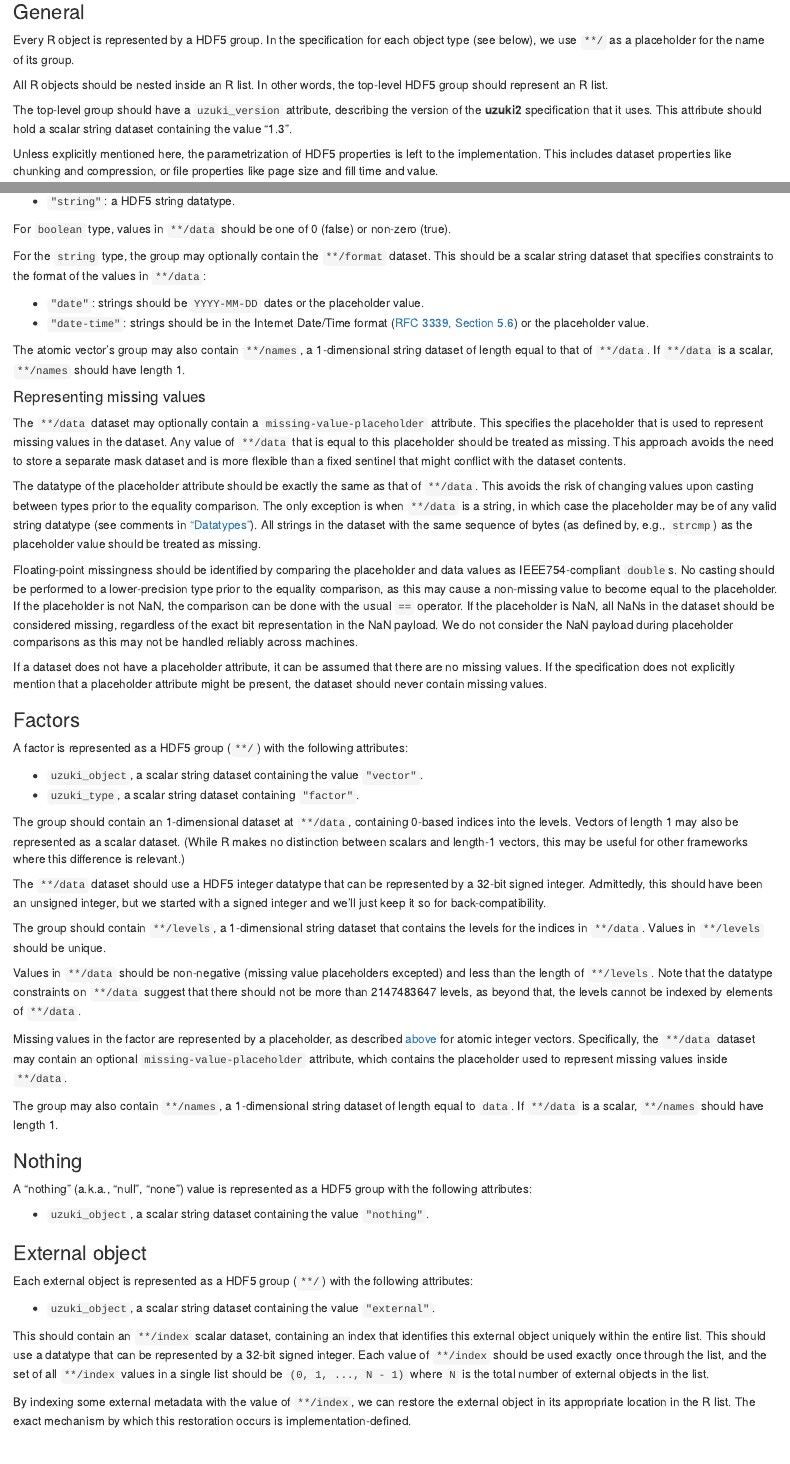
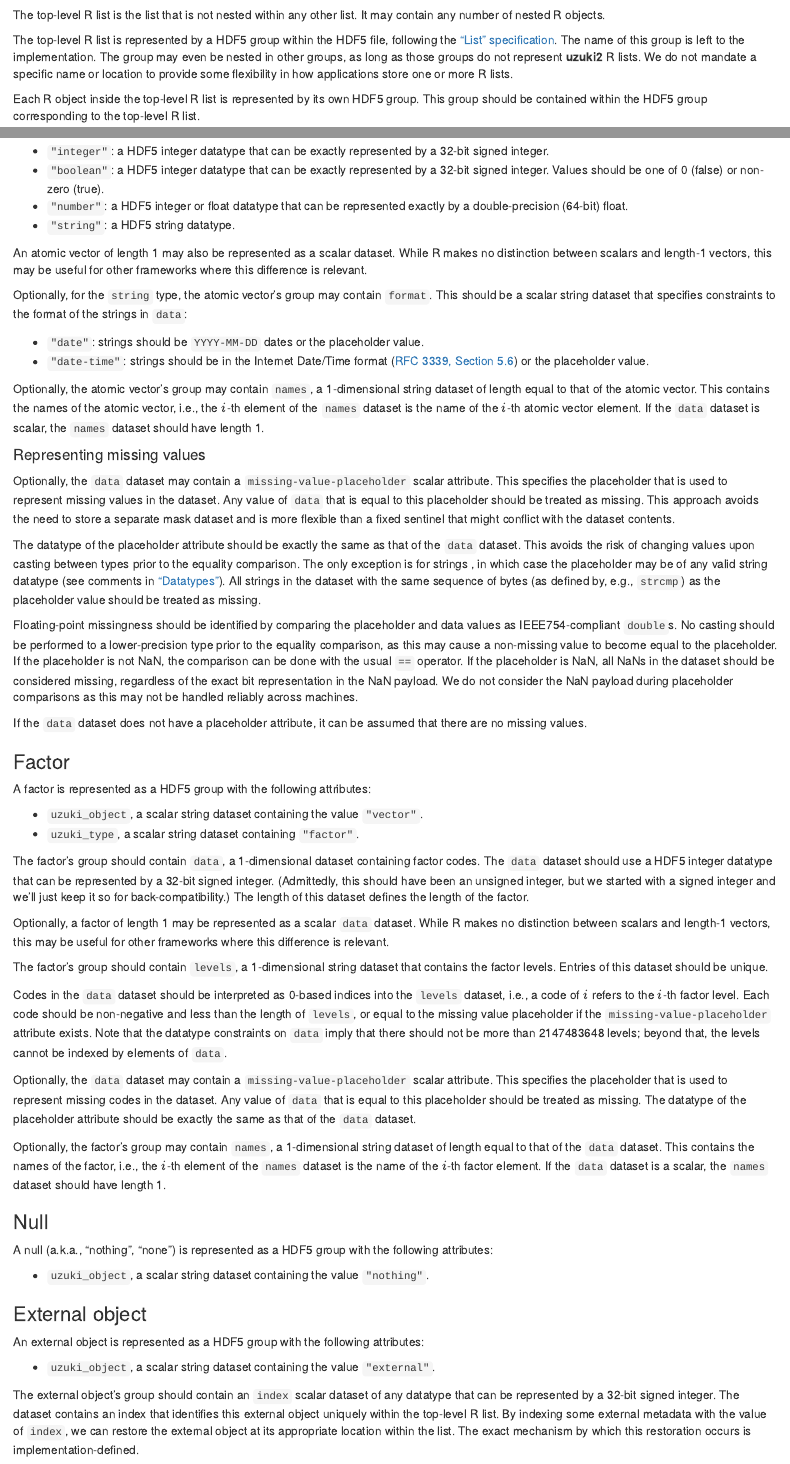
Before and after one commit to ArtifactDB/uzuki2, an R Markdown document (docs/specifications/hdf5.Rmd): the page in a window 1100 px wide, from 130 px down before the commit and from 240 px down after it, and a second part further down, joined at a grey line. Rendered offline with R 4.5, knitr and Pandoc, with nearby package versions.

Commit message:
Tidied up the wording in the HDF5, JSON specifications.
We use more math notation to better distinguish between comments and code.

We also remove the confusing **/ placeholder for each object's group.

````diff
--- a/docs/specifications/hdf5.Rmd
+++ b/docs/specifications/hdf5.Rmd
@@ -13,24 +13,20 @@
 
-### General
+This document contains the **uzuki2** specification for storing an R-style list in a HDF5 file.
 
-Every R object is represented by a HDF5 group.
-In the specification for each object type (see below), we use `**/` as a placeholder for the name of its group.
+## General comments
 
-All R objects should be nested inside an R list.
-In other words, the top-level HDF5 group should represent an R list.
+### File organization
 
-The top-level group should have a `uzuki_version` attribute, describing the version of the **uzuki2** specification that it uses.
-```{r, echo=FALSE, results="asis"}
-if (.version == package_version("1.0")) {
-    cat("This attribute should hold a scalar string dataset containing the value \"1.0\".
-If not present, the version is assumed to be \"1.0\" for back-compatibility purposes.")
-} else {
-    cat("This attribute should hold a scalar string dataset containing the value \"", as.character(.version), "\".", sep="")
-}
-```
+The top-level R list is the list that is not nested within any other list.
+It may contain any number of nested R objects.
 
-Unless explicitly mentioned here, the parametrization of HDF5 properties is left to the implementation.
-This includes dataset properties like chunking and compression, or file properties like page size and fill time and value.
+The top-level R list is represented by a HDF5 group within the HDF5 file, following the ["List" specification](#list).
+The name of this group is left to the implementation.
+The group may even be nested in other groups, as long as those groups do not represent **uzuki2** R lists.
+We do not mandate a specific name or location to provide some flexibility in how applications store one or more R lists.
+
+Each R object inside the top-level R list is represented by its own HDF5 group.
+This group should be contained within the HDF5 group corresponding to the top-level R list.
 
 ### Datatypes
 
@@ -105 +115,4 @@
 
+- `"integer"`: a HDF5 integer datatype that can be exactly represented by a 32-bit signed integer.
+- `"boolean"`: a HDF5 integer datatype that can be exactly represented by a 32-bit signed integer.
+  Values should be one of 0 (false) or non-zero (true).
@@ -124,12 +135,13 @@
 }
 ```
 
-For `boolean` type, values in `**/data` should be one of 0 (false) or non-zero (true).
+An atomic vector of length 1 may also be represented as a scalar dataset.
+While R makes no distinction between scalars and length-1 vectors, this may be useful for other frameworks where this difference is relevant.
 
 ```{r, echo=FALSE, results="asis"}
 if (.version >= package_version("1.1")) {
-    cat('For the `string` type, the group may optionally contain the `**/format` dataset.
-This should be a scalar string dataset that specifies constraints to the format of the values in `**/data`:
+    cat('Optionally, for the `string` type, the atomic vector\'s group may contain `format`.
+This should be a scalar string dataset that specifies constraints to the format of the strings in `data`:
 
 - `"date"`: strings should be `YYYY-MM-DD` dates or the placeholder value.
 - `"date-time"`: strings should be in the Internet Date/Time format ([RFC 3339, Section 5.6](https://www.rfc-editor.org/rfc/rfc3339#section-5.6)) or the placeholder value.
@@ -137,16 +149,17 @@
 }
 ```
 
-The atomic vector's group may also contain `**/names`, a 1-dimensional string dataset of length equal to that of `**/data`.
-If `**/data` is a scalar, `**/names` should have length 1.
+Optionally, the atomic vector's group may contain `names`, a 1-dimensional string dataset of length equal to that of the atomic vector.
+This contains the names of the atomic vector, i.e., the $i$-th element of the `names` dataset is the name of the $i$-th atomic vector element.
+If the `data` dataset is scalar, the `names` dataset should have length 1.
 
 #### Representing missing values
 
 ```{r, echo=FALSE, results="asis"}
 if (.version >= package_version("1.1")) {
-    cat('The `**/data` dataset may optionally contain a `missing-value-placeholder` attribute.
+    cat('Optionally, the `data` dataset may contain a `missing-value-placeholder` scalar attribute.
 This specifies the placeholder that is used to represent missing values in the dataset.
-Any value of `**/data` that is equal to this placeholder should be treated as missing.
+Any value of `data` that is equal to this placeholder should be treated as missing.
 This approach avoids the need to store a separate mask dataset and is more flexible than a fixed sentinel that might conflict with the dataset contents.
 ')
 }
@@ -154,12 +167,12 @@
 
 ```{r, echo=FALSE, results="asis"}
 if (.version >= package_version("1.2")) {
-    cat('The datatype of the placeholder attribute should be exactly the same as that of `**/data`.
+    cat('The datatype of the placeholder attribute should be exactly the same as that of the `data` dataset.
 This avoids the risk of changing values upon casting between types prior to the equality comparison.
-The only exception is when `**/data` is a string, in which case the placeholder may be of any valid string datatype (see comments in ["Datatypes"](#datatypes)).
+The only exception is for strings , in which case the placeholder may be of any valid string datatype (see comments in ["Datatypes"](#datatypes)).
 All strings in the dataset with the same sequence of bytes (as defined by, e.g., `strcmp`) as the placeholder value should be treated as missing.')
 } else if (.version >= package_version("1.1")) {
-    cat('The datatype of the placeholder attribute should have the same datatype class as `**/data`.
+    cat('The datatype of the placeholder attribute should have the same datatype class as the `data` dataset.
 If the datatypes are not exactly the same, care should be taken to avoid loss of precision, wrap-around, etc. upon casting to the same type for the comparison.
 ')
 }
@@ -182,25 +195,22 @@
 if (.version == package_version("1.0")) {
     cat("Integer or boolean values of -2147483648 are treated as missing.
 Missing floats are represented by [R's NA representation](https://github.com/wch/r-source/blob/869e0f734dc4971c420cf417f5e0d18c0974a5af/src/main/arithmetic.c#L90-L98).
-For strings, each `**/data` dataset may contain a `missing-value-placeholder` attribute.
+For strings, the `data` dataset may contain a `missing-value-placeholder` attribute.
 If present, this should be a scalar string dataset that specifies the placeholder for missing values.
-Any value of `**/data` that is equal to this placeholder should be treated as missing.
+Any value of `data` that is equal to this placeholder should be treated as missing.
 If no such attribute is present, it can be assumed that there are no missing values.")
 }
 ```
 
 ```{r, echo=FALSE, results="asis"}
 if (.version >= package_version("1.1")) {
-    cat("
-If a dataset does not have a placeholder attribute, it can be assumed that there are no missing values.
-If the specification does not explicitly mention that a placeholder attribute might be present, the dataset should never contain missing values.
-")
+    cat("If the `data` dataset does not have a placeholder attribute, it can be assumed that there are no missing values.")
 }
 ```
 
-### Factors
+### Factor
 
-A factor is represented as a HDF5 group (`**/`) with the following attributes:
+A factor is represented as a HDF5 group with the following attributes:
 
 - `uzuki_object`, a scalar string dataset containing the value `"vector"`.
 ```{r, echo=FALSE, results="asis"}
@@ -211,81 +221,95 @@
 }
 ```
 
-The group should contain an 1-dimensional dataset at `**/data`, containing 0-based indices into the levels.
-Vectors of length 1 may also be represented as a scalar dataset.
-(While R makes no distinction between scalars and length-1 vectors, this may be useful for other frameworks where this difference is relevant.)
+The factor's group should contain `data`, a 1-dimensional dataset containing factor codes.
+The `data` dataset should use a HDF5 integer datatype that can be represented by a 32-bit signed integer.
+(Admittedly, this should have been an unsigned integer, but we started with a signed integer and we'll just keep it so for back-compatibility.)
+The length of this dataset defines the length of the factor.
 
-The `**/data` dataset should use a HDF5 integer datatype that can be represented by a 32-bit signed integer.
-Admittedly, this should have been an unsigned integer, but we started with a signed integer and we'll just keep it so for back-compatibility.
+Optionally, a factor of length 1 may be represented as a scalar `data` dataset.
+While R makes no distinction between scalars and length-1 vectors, this may be useful for other frameworks where this difference is relevant.
 
-The group should contain `**/levels`, a 1-dimensional string dataset that contains the levels for the indices in `**/data`.
-Values in `**/levels` should be unique.
+The factor's group should contain `levels`, a 1-dimensional string dataset that contains the factor levels.
+Entries of this dataset should be unique.
 
-Values in `**/data` should be non-negative (missing value placeholders excepted) and less than the length of `**/levels`.
-Note that the datatype constraints on `**/data` suggest that there should not be more than 2147483647 levels,
-as beyond that, the levels cannot be indexed by elements of `**/data`.
+Codes in the `data` dataset should be interpreted as 0-based indices into the `levels` dataset, i.e., a code of $i$ refers to the $i$-th factor level.
+Each code should be non-negative and less than the length of `levels`, or equal to the missing value placeholder if the `missing-value-placeholder` attribute exists.
+Note that the datatype constraints on `data` imply that there should not be more than 2147483648 levels;
+beyond that, the levels cannot be indexed by elements of `data`.
 
-Missing values in the factor are represented by a placeholder, as described [above](representing-missing-values) for atomic integer vectors.
 ```{r, echo=FALSE, results="asis"}
 if (.version >= package_version("1.1")) {
-    cat('Specifically, the `**/data` dataset may contain an optional `missing-value-placeholder` attribute,
-which contains the placeholder used to represent missing values inside `**/data`.')
+    cat('Optionally, the `data` dataset may contain a `missing-value-placeholder` scalar attribute.
+This specifies the placeholder that is used to represent missing codes in the dataset.
+Any value of `data` that is equal to this placeholder should be treated as missing.
+')
+    if (.version >= package_version("1.2")) {
+        cat('The datatype of the placeholder attribute should be exactly the same as that of the `data` dataset.')
+    } else {
+        cat('The datatype of the placeholder attribute should have the same datatype class as the `data` dataset.')
+    }
+} else {
+    cat('Entries of the `data` dataset are treated as missing if they have a value of -2147483648.')
 }
 ```
 
-The group may also contain `**/names`, a 1-dimensional string dataset of length equal to `data`.
-If `**/data` is a scalar, `**/names` should have length 1.
+Optionally, the factor's group may contain `names`, a 1-dimensional string dataset of length equal to that of the  `data` dataset.
+This contains the names of the factor, i.e., the $i$-th element of the `names` dataset is the name of the $i$-th factor element.
+If the `data` dataset is a scalar, the `names` dataset should have length 1.
 
 ```{r, echo=FALSE, results="asis"}
 if (.version == package_version("1.1")) {
-    cat('The group may optionally contain `**/ordered`, a scalar integer dataset.
+    cat('Optionally, the group may contain `ordered`, a scalar dataset of any datatype that can be represented by a 32-bit signed integer.
 This should be interpreted as a boolean where a non-zero value specifies that we should assume that the levels are ordered.')
 }
 ```
 
 ```{r, results="asis", echo=FALSE}
 if (.version >= package_version("1.4")) {
-cat('### Compressed variable length string arrays
+    cat('### Compressed variable length string array
 
-Arrays of strings can be stored in the compressed variable length string format.
-This is represented as a HDF5 group (`**/`) with the following attributes:
+A CVLS array is functionally equivalent to an atomic vector of strings.
+However, it uses the compressed variable-length string (CVLS) format for greater storage efficiency in the presence of highly variable string lengths.
+This is represented as a HDF5 group with the following attributes:
 
 - `uzuki_object`, a scalar string dataset containing the value `"vector"`.
 - `uzuki_type`, a scalar string dataset containing `"vls"`.
 
 This group should contain:
 
-- `**/data`, a 1-dimensional dataset of a compound datatype of 2 members, `"offset"` and `"length"`.
+- `data`, a 1-dimensional dataset of a compound datatype of 2 members named `offset` and `length`.
   Each member should be of a datatype that can be represented by an unsigned 64-bit integer.
-- `**/heap`, a 1-dimensional dataset of unsigned 8-bit integers.
-  This contains bytes from all of the strings in the array, e.g., by concatenating all strings.
+- `heap`, a 1-dimensional dataset of unsigned 8-bit integers.
+  This contains bytes from all of the strings in the CVLS array, e.g., by concatenating all strings.
 
-Each entry of `**/data` refers to a slice `[offset, offset + length)` of the `**/heap` dataset.
+The $i$-th entry of `data` refers to a slice $[o_i, o_i + l_i)$ of the `heap` dataset,
+where $o_i$ is the zero-based offset and $l_i$ is the length in bytes from the `offset` and `length` members, respectively.
 This defines a variable-length UTF-8-encoded string, terminated at the first null in the slice.
 If no null character is present, the entire slice should be used as the contents of the string consists of the entire slice.
 
-Entries of `**/data` may be sorted in any order and may refer to overlapping or non-contiguous slices.
+Entries of `data` may be sorted in any order and may refer to overlapping or non-contiguous slices.
 The only requirement is that each `[offset, offset + length)` slice lies within the boundaries of the heap dataset.
 
-No restrictions are placed on the contents of the `**/heap` dataset, as long as the strings can be recovered from slices as described above.
-Writers of the `**/heap` dataset may concatenate strings in arbitrary order, merge duplicate strings, add padding between strings, etc.
-The heap may even contain unused bytes, i.e., not referenced by any slice in `**/data`.
+No restrictions are placed on the contents of the `heap` dataset, as long as the strings can be recovered from slices as described above.
+Writers of the `heap` dataset may concatenate strings in arbitrary order, merge duplicate strings, add padding between strings, etc.
+The heap may even contain unused bytes, i.e., not referenced by any slice in `data`.
 
-An array of length 1 may instead be represented as a scalar `**/data` dataset of the aforementioned compound datatype.
+Optionally, a CVLS array of length 1 may be represented as a scalar `data` dataset of the aforementioned compound datatype.
 While R makes no distinction between scalars and length-1 vectors, this may be useful for other frameworks where this difference is relevant.
 
-Optionally, a `missing-value-placeholder` scalar string attribute on the `**/data` dataset may be present, defining a placeholder for missing values.
-An entry of `**/data` should be considered as missing if its corresponding string is equal to the placeholder.
+Optionally, a `missing-value-placeholder` scalar string attribute on the `data` dataset may be present, defining a placeholder for missing values.
+An entry of `data` should be considered as missing if its corresponding string is equal to the placeholder.
 
-The group may also contain `**/names`, a 1-dimensional string dataset of length equal to that of the `**/data` dataset.
-If `**/data` is a scalar, `**/names` should have length 1.
+Optionally, the group may contain `names`, a 1-dimensional string dataset of length equal to that of the `data` dataset.
+This contains the names of the CVLS array, i.e., the $i$-th element of the `names` dataset is the name of the $i$-th CVLS array element.
+If `data` is a scalar, `names` should have length 1.
 
 #### Further comments
 
 The CVLS format addresses HDF5\'s inability to efficiently handle arrays of variable-length strings.
 Using a fixed-length datatype requires padding all strings to the longest string, causing an increase in disk usage that cannot be completely offset by compression;
 while HDF5\'s own variable-length string datatype does not compress the strings themselves, only the pointers to those strings.
-CVLS stores variable-length strings directly without any padding, and the `**/heap` dataset can be chunked and compressed to improve storage efficiency.
+CVLS stores variable-length strings directly without any padding, and the `heap` dataset can be chunked and compressed to improve storage efficiency.
 
 Some care is required to avoid inadvertent casts to/from a `char` of platform-specific signedness to the heap\'s unsigned integer type.
 Recall that both ASCII and UTF-8 define a character in terms of its binary representation, e.g., `0b01000001` for `A`.
@@ -300,28 +324,28 @@
 This approach ensures that each byte is faithfully transferred between the HDF5 file and memory as a `uint8_t` with a well-defined and portable binary representation.
 The aliasing pointer then interprets the byte as a `char` with the same sequence of bits, regardless of the platform\'s `char` signedness.
 
-When writing a CVLS array, we recommend that entries in the same chunk of the `**/data` dataset refer to neighboring parts of the `**/heap` dataset.
+When writing a CVLS array, we recommend that entries in the same chunk of the `data` dataset refer to neighboring parts of the `heap` dataset.
 This allows readers to efficiently extract bytes from the latter when iterating through chunks of the former.
 ')
 }
 ```
 
-### Nothing
+### Null
 
-A "nothing" (a.k.a., "null", "none") value is represented as a HDF5 group with the following attributes:
+A null (a.k.a., "nothing", "none") is represented as a HDF5 group with the following attributes:
 
 - `uzuki_object`, a scalar string dataset containing the value `"nothing"`.
 
 ### External object
 
-Each external object is represented as a HDF5 group (`**/`) with the following attributes:
+An external object is represented as a HDF5 group with the following attributes:
 
 - `uzuki_object`, a scalar string dataset containing the value `"external"`.
 
-This should contain an `**/index` scalar dataset, containing an index that identifies this external object uniquely within the entire list.
-This should use a datatype that can be represented by a 32-bit signed integer.
-Each value of `**/index` should be used exactly once through the list,
-and the set of all `**/index` values in a single list should be `(0, 1, ..., N - 1)` where `N` is the total number of external objects in the list.
+The external object's group should contain an `index` scalar dataset of any datatype that can be represented by a 32-bit signed integer.
+The dataset contains an index that identifies this external object uniquely within the top-level R list.
+By indexing some external metadata with the value of `index`, we can restore the external object at its appropriate location within the list.
+The exact mechanism by which this restoration occurs is implementation-defined.
 
-By indexing some external metadata with the value of `**/index`, we can restore the external object in its appropriate location in the R list.
-The exact mechanism by which this restoration occurs is implementation-defined.
+Given a top-level R list, the set of all of `index` values should be $(0, 1, ..., N - 1)$ where $N$ is the total number of external objects.
+That is, each `index` value should be used exactly once, starting from zero and incrementing for each external object in the top-level list.
````
Also changed, not shown: docs/specifications/json.Rmd (+39 -29 lines), docs/specifications/hdf5.Rmd (52 more changed lines).
